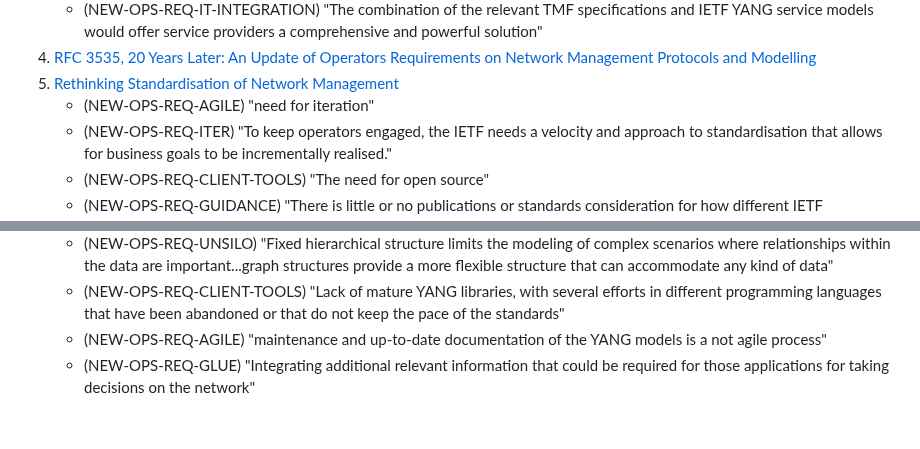
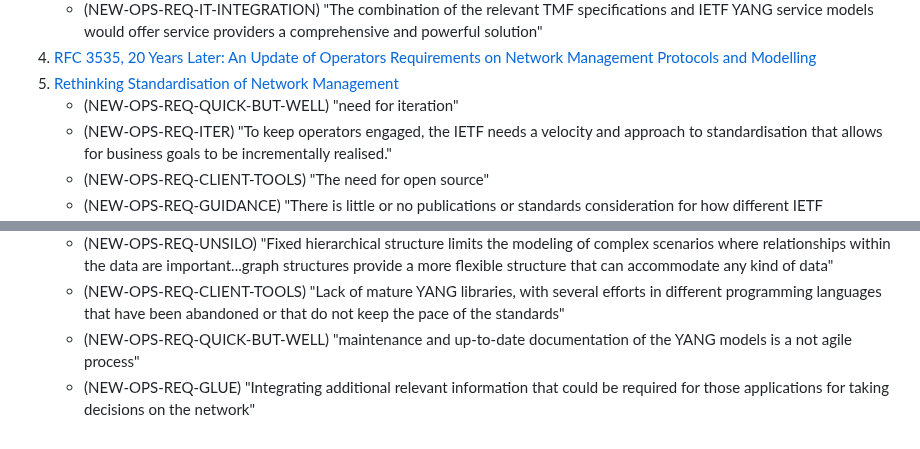
Before and after one commit to xiechf974/rfc3535-20years-later, a Markdown page: Prez/IETF120/nemops-session2-summary.md, 2 parts joined by grey strips. Rendered like a GitHub page.

Commit message:
QUICK-BUT-WELL rather than agile

```diff
--- a/Prez/IETF120/nemops-session2-summary.md
+++ b/Prez/IETF120/nemops-session2-summary.md
@@ -86,7 +86,7 @@
    + (NEW-OPS-REQ-IT-INTEGRATION) "The combination of the relevant TMF specifications and IETF YANG service models would offer service providers a comprehensive and powerful solution"
 4. [RFC 3535, 20 Years Later: An Update of Operators Requirements on Network Management Protocols and Modelling](https://www.ietf.org/slides/slides-nemopsws-paper-rfc3535-years-later-an-update-of-operators-requirements-on-network-management-protocols-and-modelling-00.pdf)
 5. [Rethinking Standardisation of Network Management](https://www.ietf.org/slides/slides-nemopsws-paper-rethinking-standardisation-of-network-management-00.pdf)
-   + (NEW-OPS-REQ-AGILE) "need for iteration"
+   + (NEW-OPS-REQ-QUICK-BUT-WELL) "need for iteration"
    + (NEW-OPS-REQ-ITER) "To keep operators engaged, the IETF needs a velocity and approach to standardisation that allows for business goals to be incrementally realised."
    + (NEW-OPS-REQ-CLIENT-TOOLS) "The need for open source"
    + (NEW-OPS-REQ-GUIDANCE) "There is little or no publications or standards consideration for how different IETF technologies might fit together. This places constraints on the relevance of the technologies that are developed in the IETF"
@@ -104,5 +104,5 @@ Ontology Language (OWL) from the Semantic Web may serve as reference in this are
    + (NEW-OPS-REQ-UNSILO) "Fixed hierarchical structure limits the modeling of complex scenarios where relationships within the data are important...graph structures provide a
 more flexible structure that can accommodate any kind of data"
    + (NEW-OPS-REQ-CLIENT-TOOLS) "Lack of mature YANG libraries, with several efforts in different programming languages that have been abandoned or that do not keep the pace of the standards"
-   + (NEW-OPS-REQ-AGILE) "maintenance and up-to-date documentation of the YANG models is a not agile process"
+   + (NEW-OPS-REQ-QUICK-BUT-WELL) "maintenance and up-to-date documentation of the YANG models is a not agile process"
    + (NEW-OPS-REQ-GLUE) "Integrating additional relevant information that could be required for those applications for taking decisions on the network"
```
